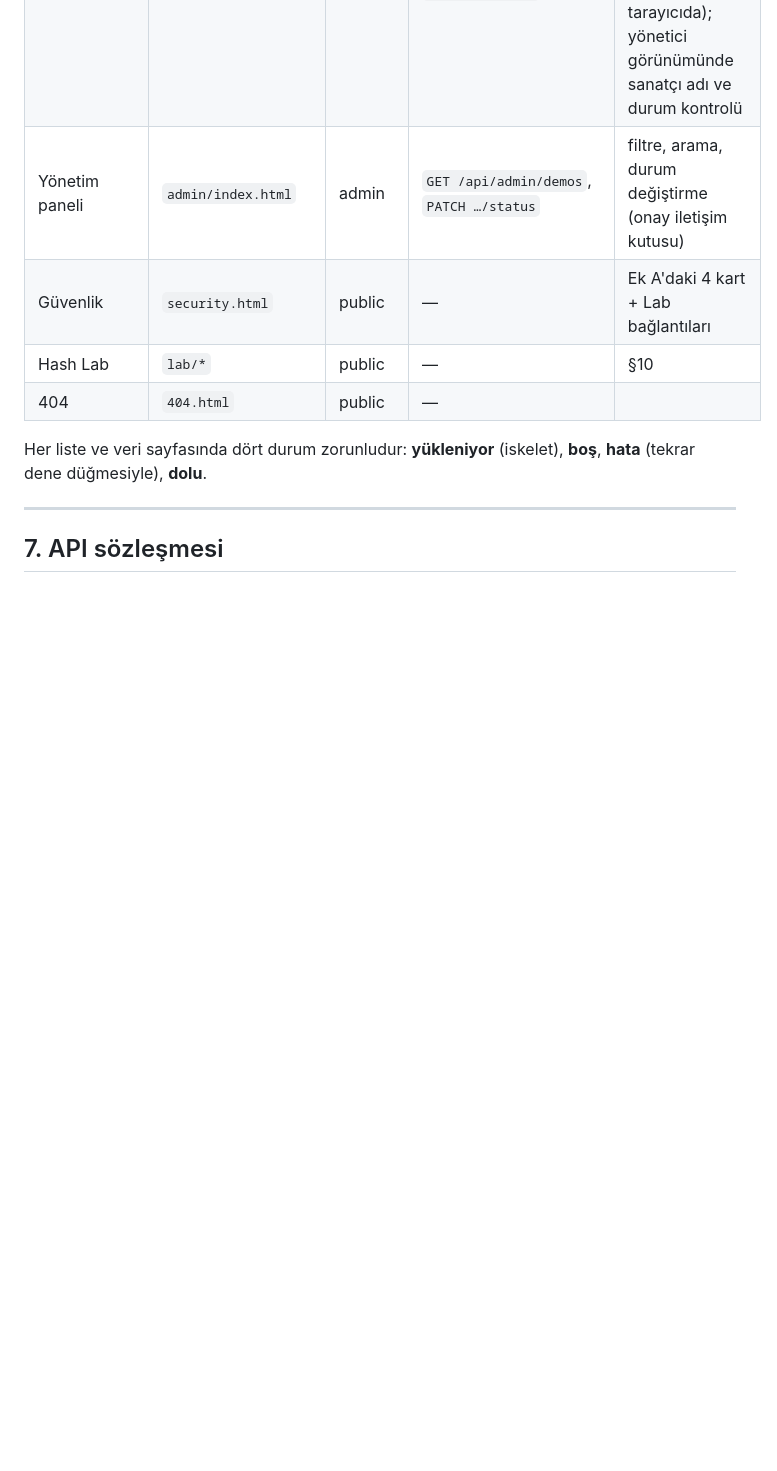
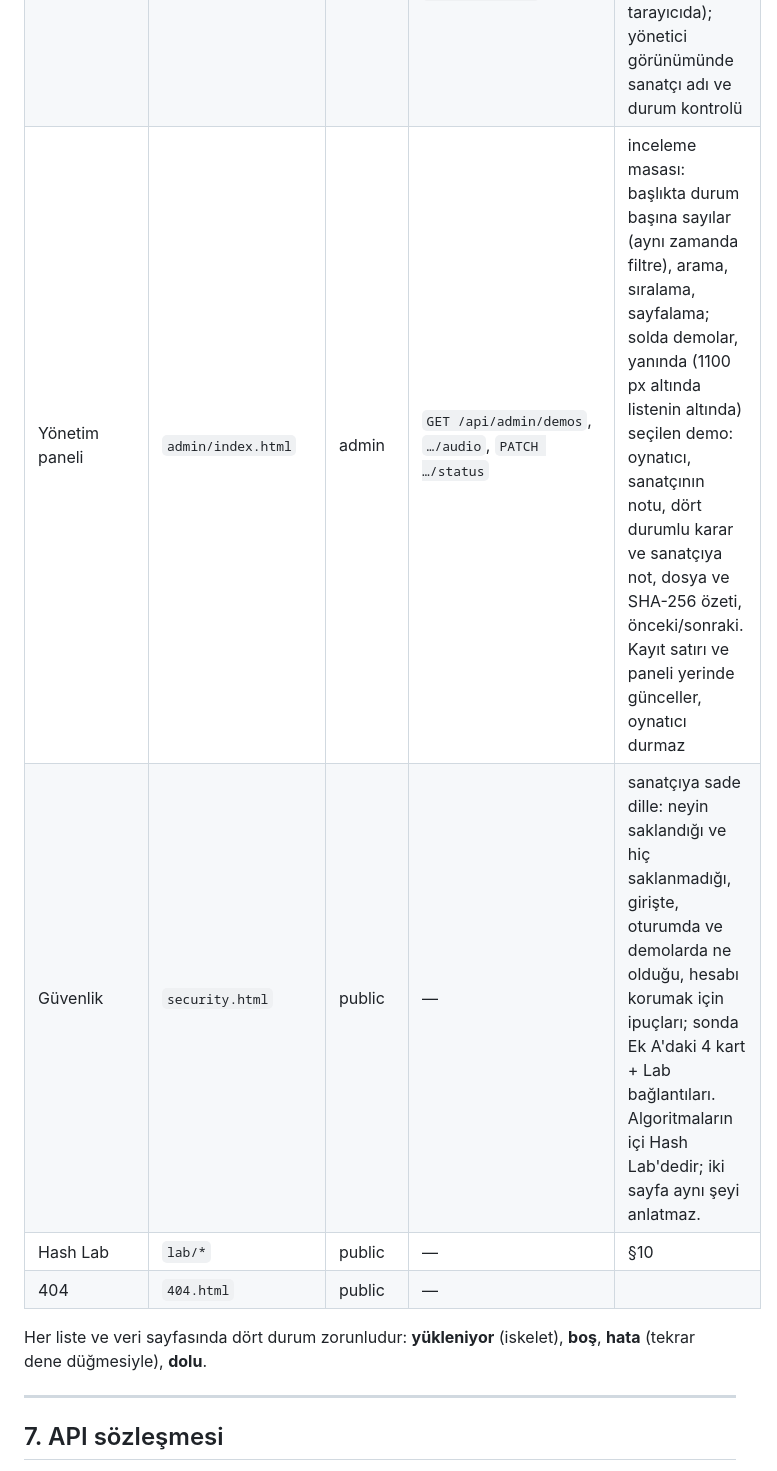
Before and after one commit to BatuhanHasdemir/afterform-portal, a Markdown page: docs/ARCHITECTURE.md, the part around one of its changes. GitHub-like rendering; blank space fills up the shorter version.

```diff
--- a/docs/ARCHITECTURE.md
+++ b/docs/ARCHITECTURE.md
@@ -138,6 +138,6 @@ Erişim düzeyleri: `public` (herkes), `guest` (giriş yapmışsa yönlendirilir
 | Demo detay | `portal/demo.html?id=` | artist (sahibi) / admin | `GET /api/demos/{id}` (yönetici: `GET /api/admin/demos/{id}`), `…/audio`, yönetici için `PATCH …/status` | durum rozeti + not, SHA-256 özeti (gruplu, kopyala), parmak izi, oynatıcı, "Dosyayı doğrula" (yerel dosyanın SHA-256’sı tarayıcıda); yönetici görünümünde sanatçı adı ve durum kontrolü |
-| Yönetim paneli | `admin/index.html` | admin | `GET /api/admin/demos`, `PATCH …/status` | filtre, arama, durum değiştirme (onay iletişim kutusu) |
-| Güvenlik | `security.html` | public | — | Ek A'daki 4 kart + Lab bağlantıları |
+| Yönetim paneli | `admin/index.html` | admin | `GET /api/admin/demos`, `…/audio`, `PATCH …/status` | inceleme masası: başlıkta durum başına sayılar (aynı zamanda filtre), arama, sıralama, sayfalama; solda demolar, yanında (1100 px altında listenin altında) seçilen demo: oynatıcı, sanatçının notu, dört durumlu karar ve sanatçıya not, dosya ve SHA-256 özeti, önceki/sonraki. Kayıt satırı ve paneli yerinde günceller, oynatıcı durmaz |
+| Güvenlik | `security.html` | public | — | sanatçıya sade dille: neyin saklandığı ve hiç saklanmadığı, girişte, oturumda ve demolarda ne olduğu, hesabı korumak için ipuçları; sonda Ek A'daki 4 kart + Lab bağlantıları. Algoritmaların içi Hash Lab'dedir; iki sayfa aynı şeyi anlatmaz. |
 | Hash Lab | `lab/*` | public | — | §10 |
 | 404 | `404.html` | public | — | |
 
```
Also changed, not shown: other parts of docs/ARCHITECTURE.md (+6 -6 lines), README.md (+1 -1 lines).
